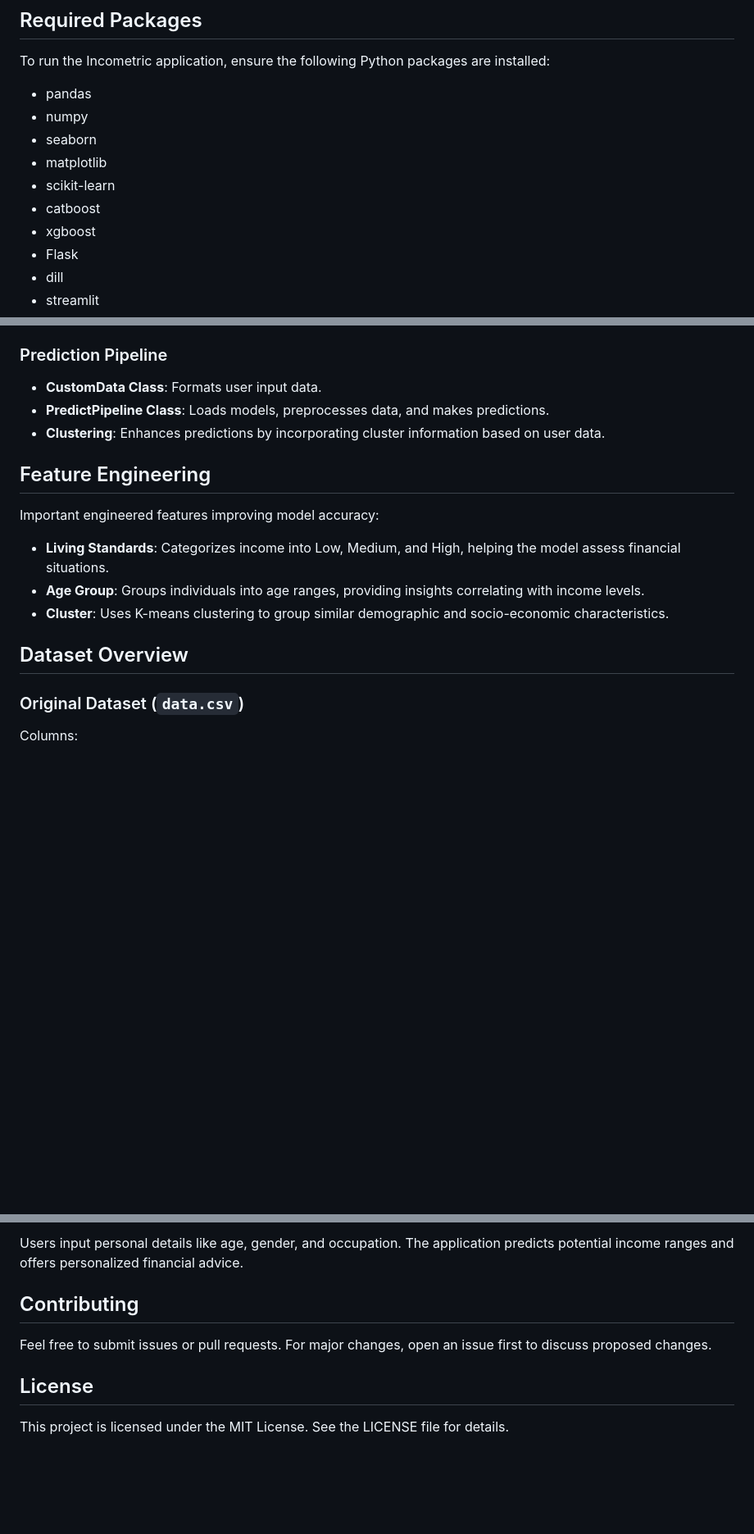
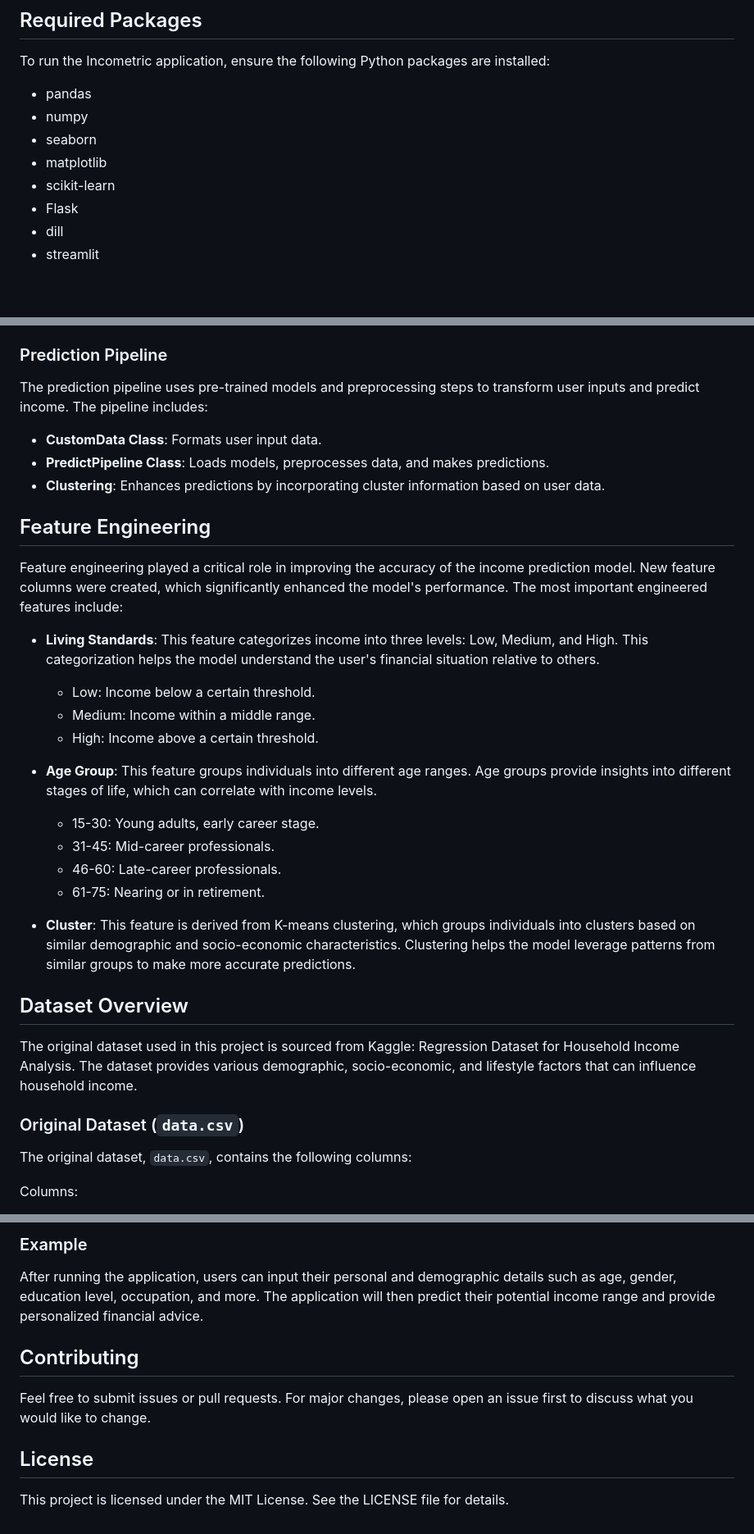
Before and after one commit to Shubham235Chandra/Incometric, a Markdown page: README.md, 3 parts joined by grey strips. Shown: that part at 82% size. GitHub-like rendering; blank space fills up the shorter version.

```diff
--- a/README.md
+++ b/README.md
@@ -37,8 +37,6 @@ To run the Incometric application, ensure the following Python packages are inst
 - seaborn
 - matplotlib
 - scikit-learn
-- catboost
-- xgboost
 - Flask
 - dill
 - streamlit
@@ -73,21 +72,38 @@ streamlit run app.py
 
 ### Prediction Pipeline
 
+The prediction pipeline uses pre-trained models and preprocessing steps to transform user inputs and predict income. The pipeline includes:
+
 - **CustomData Class**: Formats user input data.
 - **PredictPipeline Class**: Loads models, preprocesses data, and makes predictions.
 - **Clustering**: Enhances predictions by incorporating cluster information based on user data.
 
 ## Feature Engineering
 
-Important engineered features improving model accuracy:
+Feature engineering played a critical role in improving the accuracy of the income prediction model. New feature columns were created, which significantly enhanced the model's performance. The most important engineered features include:
 
-- **Living Standards**: Categorizes income into Low, Medium, and High, helping the model assess financial situations.
-- **Age Group**: Groups individuals into age ranges, providing insights correlating with income levels.
-- **Cluster**: Uses K-means clustering to group similar demographic and socio-economic characteristics.
+- **Living Standards**: This feature categorizes income into three levels: Low, Medium, and High. This categorization helps the model understand the user's financial situation relative to others.
+
+  - Low: Income below a certain threshold.
+  - Medium: Income within a middle range.
+  - High: Income above a certain threshold.
+
+- **Age Group**: This feature groups individuals into different age ranges. Age groups provide insights into different stages of life, which can correlate with income levels.
+
+  - 15-30: Young adults, early career stage.
+  - 31-45: Mid-career professionals.
+  - 46-60: Late-career professionals.
+  - 61-75: Nearing or in retirement.
+
+- **Cluster**: This feature is derived from K-means clustering, which groups individuals into clusters based on similar demographic and socio-economic characteristics. Clustering helps the model leverage patterns from similar groups to make more accurate predictions.
 
 ## Dataset Overview
 
+The original dataset used in this project is sourced from Kaggle: Regression Dataset for Household Income Analysis. The dataset provides various demographic, socio-economic, and lifestyle factors that can influence household income.
+
 ### Original Dataset (`data.csv`)
+
+The original dataset, `data.csv`, contains the following columns:
 
 Columns:
 - Age
@@ -134,10 +237,9 @@ Transformations:
 
-Users input personal details like age, gender, and occupation. The application predicts potential income ranges and offers personalized financial advice.
+### Example
+After running the application, users can input their personal and demographic details such as age, gender, education level, occupation, and more. The application will then predict their potential income range and provide personalized financial advice.
 
 ## Contributing
-
-Feel free to submit issues or pull requests. For major changes, open an issue first to discuss proposed changes.
+Feel free to submit issues or pull requests. For major changes, please open an issue first to discuss what you would like to change.
 
 ## License
-
 This project is licensed under the MIT License. See the LICENSE file for details.
```
Also changed, not shown: other parts of README.md (+103 -15 lines).
